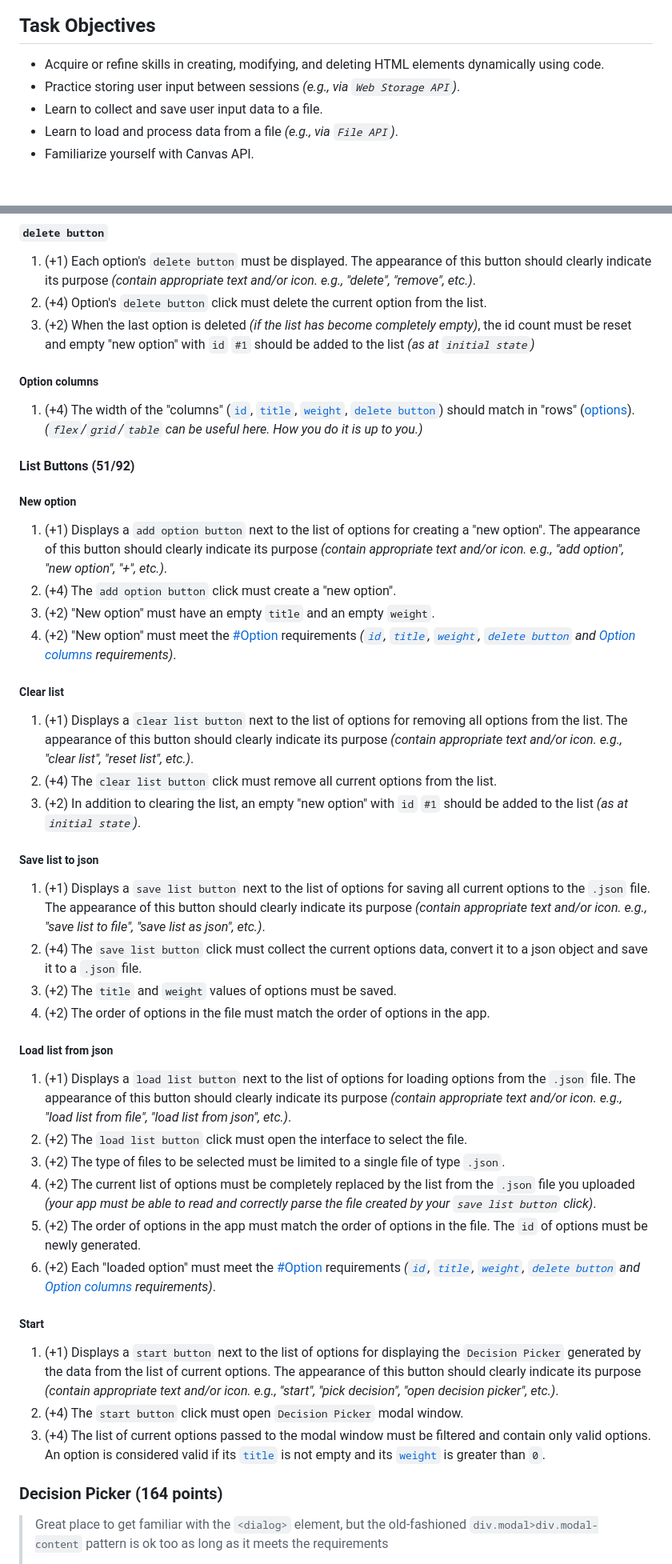
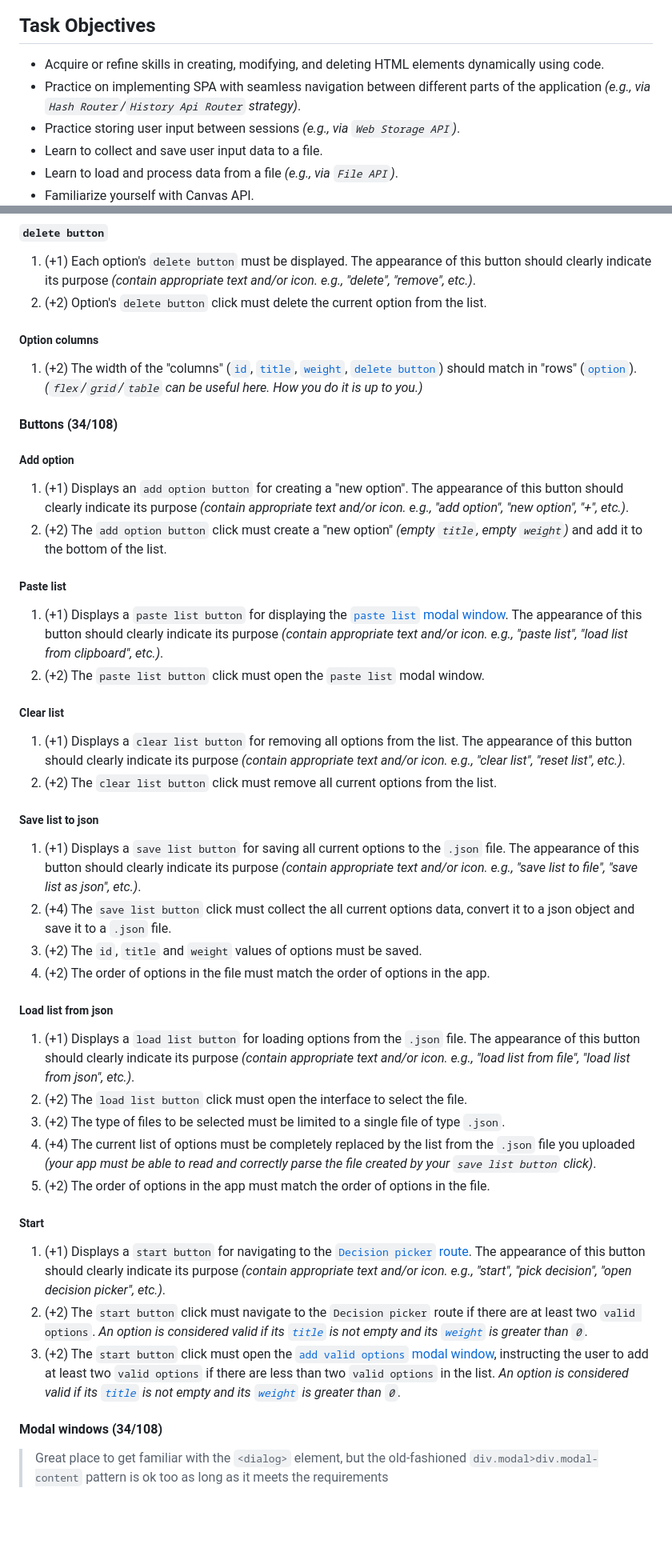
Before and after one commit to EternalRival/decision-making-tool-task, a Markdown page: README.md, 2 parts joined by grey strips. Shown at 80% size. Rendered like a GitHub page; blank space fills up the shorter version.

```diff
--- a/README.md
+++ b/README.md
@@ -21,6 +21,7 @@ The second part of the application (`Decision Picker`) allows you to visualize t
 ## Task Objectives
 
 - Acquire or refine skills in creating, modifying, and deleting HTML elements dynamically using code.
+- Practice on implementing SPA with seamless navigation between different parts of the application *(e.g., via `Hash Router`/`History Api Router` strategy)*.
 - Practice storing user input between sessions *(e.g., via `Web Storage API`)*.
 - Learn to collect and save user input data to a file.
 - Learn to load and process data from a file *(e.g., via `File API`)*.
@@ -191,50 +204,50 @@ The second part of the application (`Decision Picker`) allows you to visualize t
 ##### `delete button`
 
 1. (+1) Each option's `delete button` must be displayed. The appearance of this button should clearly indicate its purpose *(contain appropriate text and/or icon. e.g., "delete", "remove", etc.)*.
-2. (+4) Option's `delete button` click must delete the current option from the list.
-3. (+2) When the last option is deleted *(if the list has become completely empty)*, the id count must be reset and empty "new option" with `id` `#1` should be added to the list *(as at `initial state`)*
+2. (+2) Option's `delete button` click must delete the current option from the list.
 
 ##### Option columns
 
-1. (+4) The width of the "columns" ([`id`](#id), [`title`](#title), [`weight`](#weight), [`delete button`](#delete-button)) should match in "rows" ([options](#option-2892)). *(`flex`/`grid`/`table` can be useful here. How you do it is up to you.)*
+1. (+2) The width of the "columns" ([`id`](#id), [`title`](#title), [`weight`](#weight), [`delete button`](#delete-button)) should match in "rows" ([`option`](#option-22108)). *(`flex`/`grid`/`table` can be useful here. How you do it is up to you.)*
 
-#### List Buttons (51/92)
+#### Buttons (34/108)
 
-##### New option
+##### Add option
 
-1. (+1) Displays a `add option button` next to the list of options for creating a "new option". The appearance of this button should clearly indicate its purpose *(contain appropriate text and/or icon. e.g., "add option", "new option", "+", etc.)*.
-2. (+4) The `add option button` click must create a "new option".
-3. (+2) "New option" must have an empty `title` and an empty `weight`.
-4. (+2) "New option" must meet the [#Option](#option-2892) requirements *([`id`](#id), [`title`](#title), [`weight`](#weight), [`delete button`](#delete-button) and [Option columns](#option-columns) requirements)*.
+1. (+1) Displays an `add option button` for creating a "new option". The appearance of this button should clearly indicate its purpose *(contain appropriate text and/or icon. e.g., "add option", "new option", "+", etc.)*.
+2. (+2) The `add option button` click must create a "new option" *(empty `title`, empty `weight`)* and add it to the bottom of the list.
+
+##### Paste list
+
+1. (+1) Displays a `paste list button` for displaying the [`paste list` modal window](#paste-list-modal). The appearance of this button should clearly indicate its purpose *(contain appropriate text and/or icon. e.g., "paste list", "load list from clipboard", etc.)*.
+2. (+2) The `paste list button` click must open the `paste list` modal window.
 
 ##### Clear list
 
-1. (+1) Displays a `clear list button` next to the list of options for removing all options from the list. The appearance of this button should clearly indicate its purpose *(contain appropriate text and/or icon. e.g., "clear list", "reset list", etc.)*.
-2. (+4) The `clear list button` click must remove all current options from the list.
-3. (+2) In addition to clearing the list, an empty "new option" with `id` `#1` should be added to the list *(as at `initial state`)*.
+1. (+1) Displays a `clear list button` for removing all options from the list. The appearance of this button should clearly indicate its purpose *(contain appropriate text and/or icon. e.g., "clear list", "reset list", etc.)*.
+2. (+2) The `clear list button` click must remove all current options from the list.
 
 ##### Save list to json
 
-1. (+1) Displays a `save list button` next to the list of options for saving all current options to the `.json` file. The appearance of this button should clearly indicate its purpose *(contain appropriate text and/or icon. e.g., "save list to file", "save list as json", etc.)*.
-2. (+4) The `save list button` click must collect the current options data, convert it to a json object and save it to a `.json` file.
-3. (+2) The `title` and `weight` values of options must be saved.
+1. (+1) Displays a `save list button` for saving all current options to the `.json` file. The appearance of this button should clearly indicate its purpose *(contain appropriate text and/or icon. e.g., "save list to file", "save list as json", etc.)*.
+2. (+4) The `save list button` click must collect the all current options data, convert it to a json object and save it to a `.json` file.
+3. (+2) The `id`, `title` and `weight` values of options must be saved.
 4. (+2) The order of options in the file must match the order of options in the app.
 
 ##### Load list from json
 
-1. (+1) Displays a `load list button` next to the list of options for loading options from the `.json` file. The appearance of this button should clearly indicate its purpose *(contain appropriate text and/or icon. e.g., "load list from file", "load list from json", etc.)*.
+1. (+1) Displays a `load list button` for loading options from the `.json` file. The appearance of this button should clearly indicate its purpose *(contain appropriate text and/or icon. e.g., "load list from file", "load list from json", etc.)*.
 2. (+2) The `load list button` click must open the interface to select the file.
 3. (+2) The type of files to be selected must be limited to a single file of type `.json`.
-4. (+2) The current list of options must be completely replaced by the list from the `.json` file you uploaded *(your app must be able to read and correctly parse the file created by your `save list button` click)*.
-5. (+2) The order of options in the app must match the order of options in the file. The `id` of options must be newly generated.
-6. (+2) Each "loaded option" must meet the [#Option](#option-2892) requirements *([`id`](#id), [`title`](#title), [`weight`](#weight), [`delete button`](#delete-button) and [Option columns](#option-columns) requirements)*.
+4. (+4) The current list of options must be completely replaced by the list from the `.json` file you uploaded *(your app must be able to read and correctly parse the file created by your `save list button` click)*.
+5. (+2) The order of options in the app must match the order of options in the file.
 
 ##### Start
 
-1. (+1) Displays a `start button` next to the list of options for displaying the `Decision Picker` generated by the data from the list of current options. The appearance of this button should clearly indicate its purpose *(contain appropriate text and/or icon. e.g., "start", "pick decision", "open decision picker", etc.)*.
-2. (+4) The `start button` click must open `Decision Picker` modal window.
-3. (+4) The list of current options passed to the modal window must be filtered and contain only valid options. An option is considered valid if its [`title`](#title) is not empty and its [`weight`](#weight) is greater than `0`.
+1. (+1) Displays a `start button` for navigating to the [`Decision picker` route](#decision-picker-143-points). The appearance of this button should clearly indicate its purpose *(contain appropriate text and/or icon. e.g., "start", "pick decision", "open decision picker", etc.)*.
+2. (+2) The `start button` click must navigate to the `Decision picker` route if there are at least two `valid options`. *An option is considered valid if its [`title`](#title) is not empty and its [`weight`](#weight) is greater than `0`.*
+3. (+2) The `start button` click must open the [`add valid options` modal window](#add-valid-options-modal), instructing the user to add at least two `valid options` if there are less than two `valid options` in the list. *An option is considered valid if its [`title`](#title) is not empty and its [`weight`](#weight) is greater than `0`.*
 
-### Decision Picker (164 points)
+#### Modal windows (34/108)
 
 > Great place to get familiar with the `<dialog>` element, but the old-fashioned `div.modal>div.modal-content` pattern is ok too as long as it meets the requirements
```
Also changed, not shown: other parts of README.md (+117 -72 lines).
